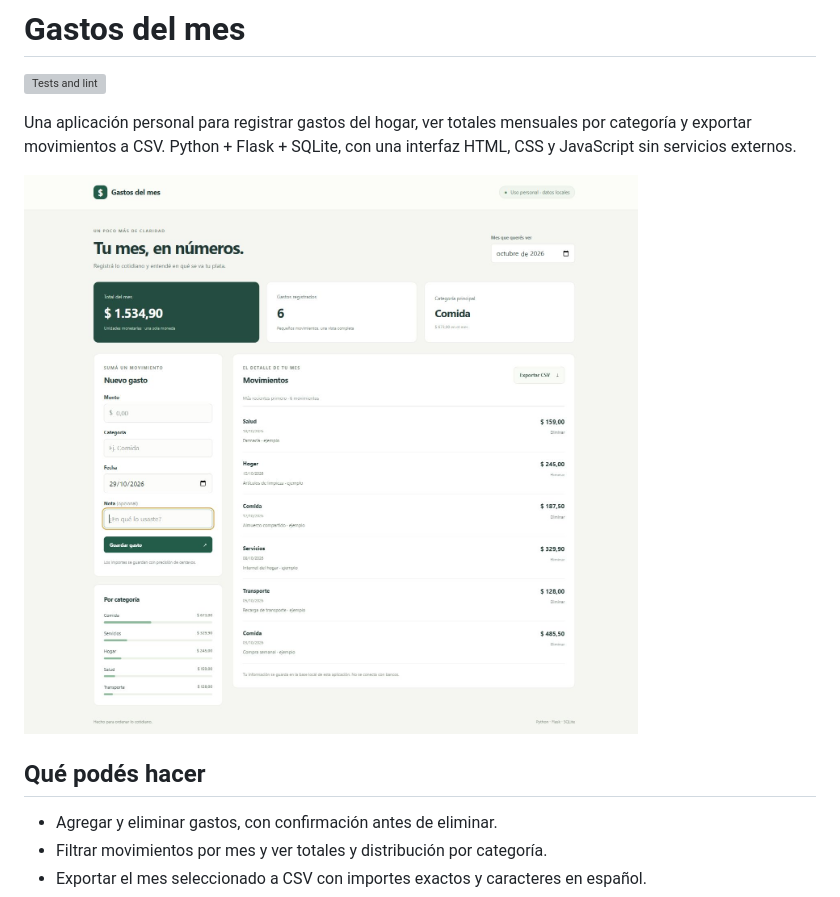
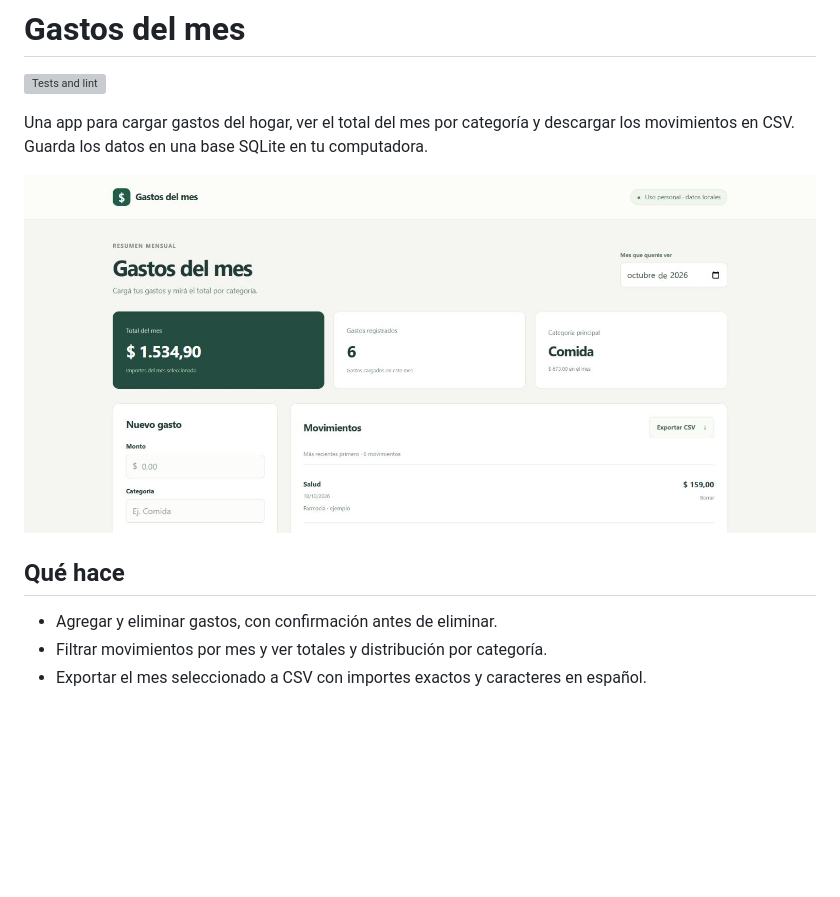
Before and after one commit to juliomarianocampuzano-git/registro-gastos, a Markdown page: README.md, the part around the change. Rendered like a GitHub page; pictures changed too: docs/demo.jpg; blank space fills up the shorter version; grey boxes are pictures that could not be loaded.

Commit message:
Simplificar los textos de Gastos del mes
Quitar eslóganes, usar indicaciones directas y actualizar la captura del README.

```diff
--- a/README.md
+++ b/README.md
@@ -2,11 +2,11 @@
 
 [![Tests and lint](https://github.com/juliomarianocampuzano-git/gastos-del-mes/actions/workflows/ci.yml/badge.svg)](https://github.com/juliomarianocampuzano-git/gastos-del-mes/actions/workflows/ci.yml)
 
-Una aplicación personal para registrar gastos del hogar, ver totales mensuales por categoría y exportar movimientos a CSV. Python + Flask + SQLite, con una interfaz HTML, CSS y JavaScript sin servicios externos.
+Una app para cargar gastos del hogar, ver el total del mes por categoría y descargar los movimientos en CSV. Guarda los datos en una base SQLite en tu computadora.
 
 ![Demo con seis gastos ficticios](docs/demo.jpg)
 
-## Qué podés hacer
+## Qué hace
 
 - Agregar y eliminar gastos, con confirmación antes de eliminar.
 - Filtrar movimientos por mes y ver totales y distribución por categoría.
```
Also changed, not shown: 2 other files.
